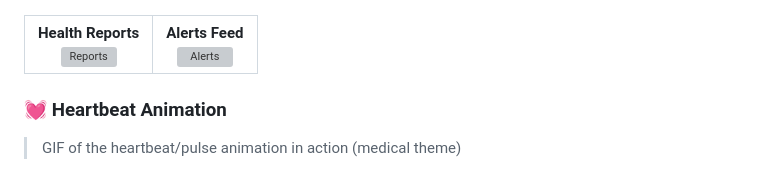
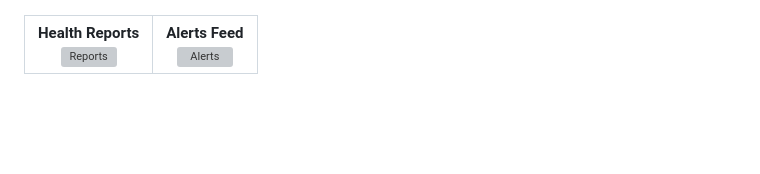
Before and after one commit to pavithiranr/elderly-ai-care-app, a Markdown page: README.md, the part around the change. GitHub-like rendering; blank space fills up the shorter version; grey boxes are pictures that could not be loaded.

Commit message:
chore: Remove unnecessary description for heartbeat animation in README

```diff
--- a/README.md
+++ b/README.md
@@ -62,9 +62,9 @@ CareSync AI is a two-sided mobile and web application designed to provide **proa
   </tr>
 </table>
 
-### 💓 Heartbeat Animation
 
-> GIF of the heartbeat/pulse animation in action (medical theme)
+
+
 
 ![Heartbeat Animation](ReadMD-pictures/Heart-Beat.gif)
 
```
